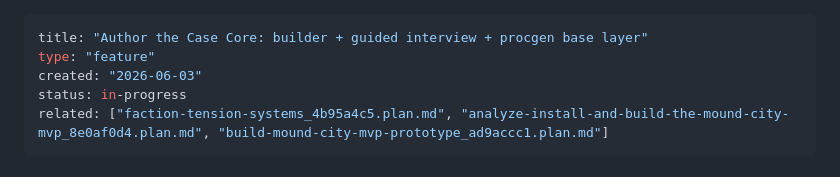
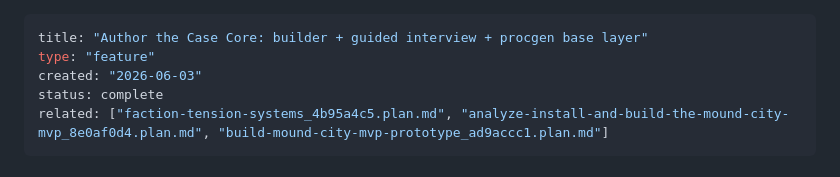
Before and after one commit to Rearles/super-duper-octo-eureka, a Markdown page: .plans/author-the-case-core_6a3b8c1f.plan.md, the part around one of its changes. Drawn GitHub-style.

```diff
--- a/.plans/author-the-case-core_6a3b8c1f.plan.md
+++ b/.plans/author-the-case-core_6a3b8c1f.plan.md
@@ -2,7 +2,7 @@
 title: "Author the Case Core: builder + guided interview + procgen base layer"
 type: "feature"
 created: "2026-06-03"
-status: in-progress
+status: complete
 related: ["faction-tension-systems_4b95a4c5.plan.md", "analyze-install-and-build-the-mound-city-mvp_8e0af0d4.plan.md", "build-mound-city-mvp-prototype_ad9accc1.plan.md"]
 ---
 
```
Also changed, not shown: other parts of .plans/author-the-case-core_6a3b8c1f.plan.md (+1 -1 lines).
